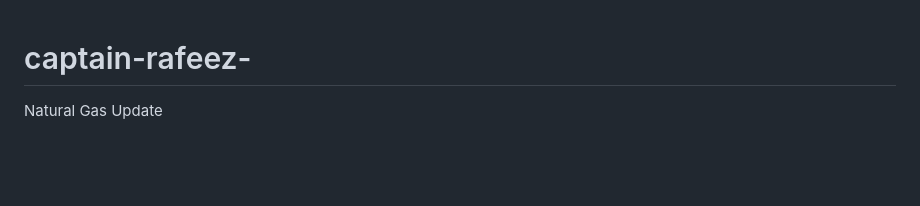
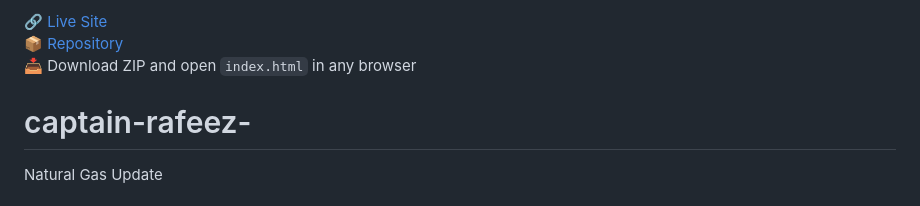
Before and after one commit to akhila1819/captain-rafeez-, a Markdown page: README.md, the part around the change. GitHub-like rendering; blank space fills up the shorter version.

```diff
--- a/README.md
+++ b/README.md
@@ -1,3 +1,6 @@
+🔗 [Live Site](https://akhila1819.github.io/captain-rafeez-/)
+📦 [Repository](https://github.com/akhila1819/captain-rafeez-)
+📥 Download ZIP and open `index.html` in any browser
 
 # captain-rafeez-
 Natural Gas Update
```
